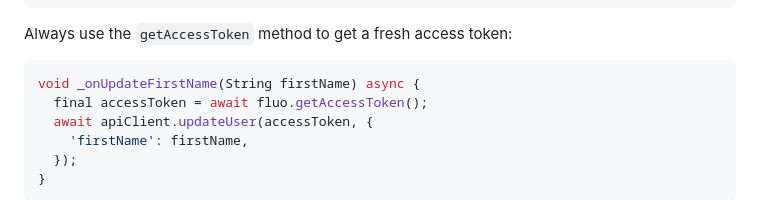
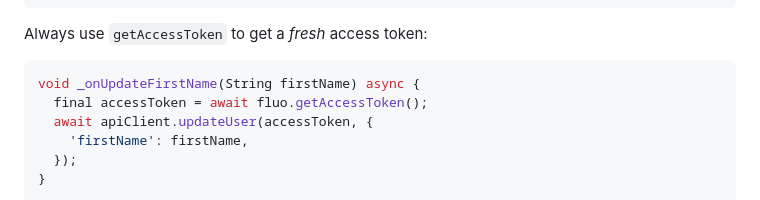
Before and after one commit to fluo-dev/flutter-sdk, a Markdown page: README.md, the part around the change. Rendered like a GitHub page.

Commit message:
improve readme again

````diff
--- a/README.md
+++ b/README.md
@@ -49,7 +49,7 @@ if (accessToken == null) {
 }
 ```
 
-Always use the `getAccessToken` method to get a fresh access token:
+Always use `getAccessToken` to get a _fresh_ access token:
 
 ```dart
 void _onUpdateFirstName(String firstName) async {
````
